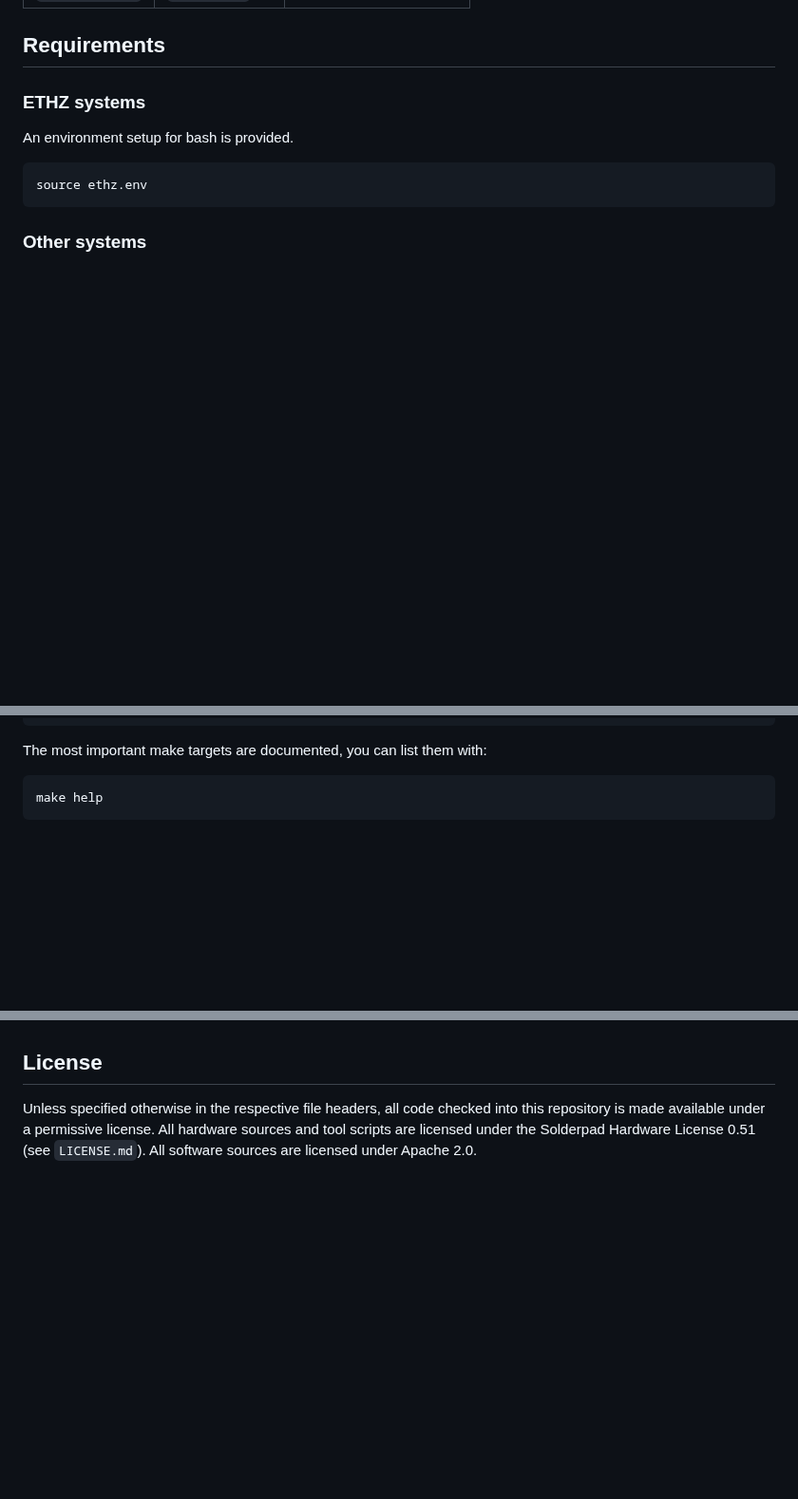
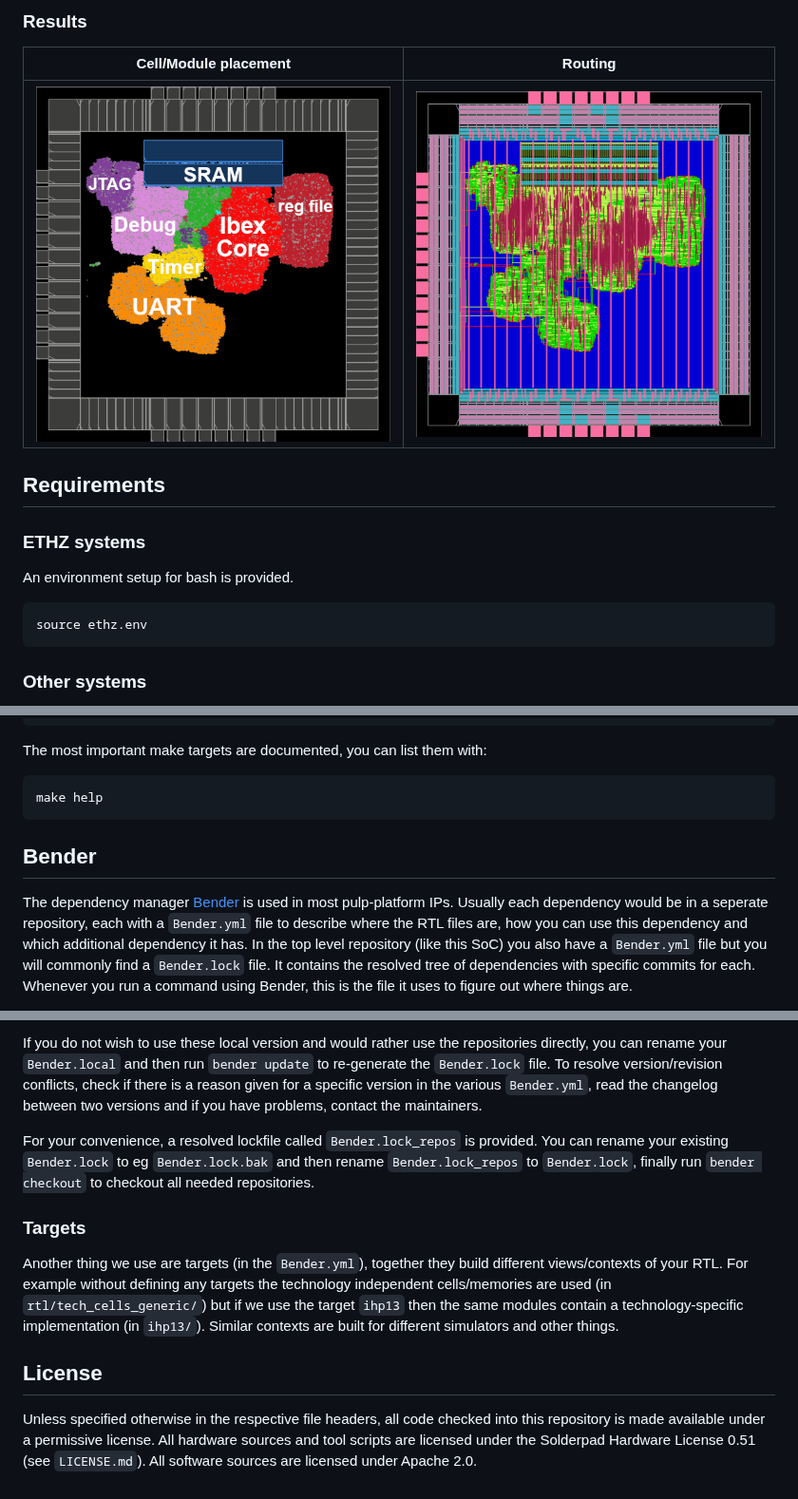
Before and after one commit to pulp-platform/croc, a Markdown page: README.md, 3 parts joined by grey strips. Shown at 95% size. Rendered like a GitHub page; pictures changed too: doc/croc_modules.png (added), doc/croc_routed.png (added); blank space fills up the shorter version.

Commit message:
doc: explain Bender, add images

````diff
--- a/README.md
+++ b/README.md
@@ -50,3 +70,7 @@ If possible, the memory map should be remain compatible with [Cheshire's memory
+### Results
+Cell/Module placement                      |  Routing
+:-----------------------------------------:|:------------------------------------:
+![Chip module view](doc/croc_modules.png)  |  ![Chip routed](doc/croc_routed.png)
 
 
 ## Requirements
@@ -115,4 +139,8 @@ The most important make targets are documented, you can list them with:
 make help
 ```
 
+## Bender
+The dependency manager [Bender](https://github.com/pulp-platform/bender) is used in most pulp-platform IPs.
+Usually each dependency would be in a seperate repository, each with a `Bender.yml` file to describe where the RTL files are, how you can use this dependency and which additional dependency it has.
+In the top level repository (like this SoC) you also have a `Bender.yml` file but you will commonly find a `Bender.lock` file. It contains the resolved tree of dependencies with specific commits for each. Whenever you run a command using Bender, this is the file it uses to figure out where things are.
 
@@ -135,3 +161,9 @@ graph LR;
+If you do not wish to use these local version and would rather use the repositories directly, you can rename your `Bender.local` and then run `bender update` to re-generate the `Bender.lock` file. To resolve version/revision conflicts, check if there is a reason given for a specific version in the various `Bender.yml`, read the changelog between two versions and if you have problems, contact the maintainers.
+
+For your convenience, a resolved lockfile called `Bender.lock_repos` is provided. You can rename your existing `Bender.lock` to eg `Bender.lock.bak` and then rename `Bender.lock_repos` to `Bender.lock`, finally run `bender checkout` to checkout all needed repositories.
+
+### Targets
+Another thing we use are targets (in the `Bender.yml`), together they build different views/contexts of your RTL. For example without defining any targets the technology independent cells/memories are used (in `rtl/tech_cells_generic/`) but if we use the target `ihp13` then the same modules contain a technology-specific implementation (in `ihp13/`). Similar contexts are built for different simulators and other things.
 
 ## License
 Unless specified otherwise in the respective file headers, all code checked into this repository is made available under a permissive license. All hardware sources and tool scripts are licensed under the Solderpad Hardware License 0.51 (see `LICENSE.md`). All software sources are licensed under Apache 2.0.
````
Also changed, not shown: other parts of README.md (+34 -16 lines), openroad/pics/final.png (added), openroad/pics/final_io.png (added), openroad/pics/modules.png (added), 2 other files.
